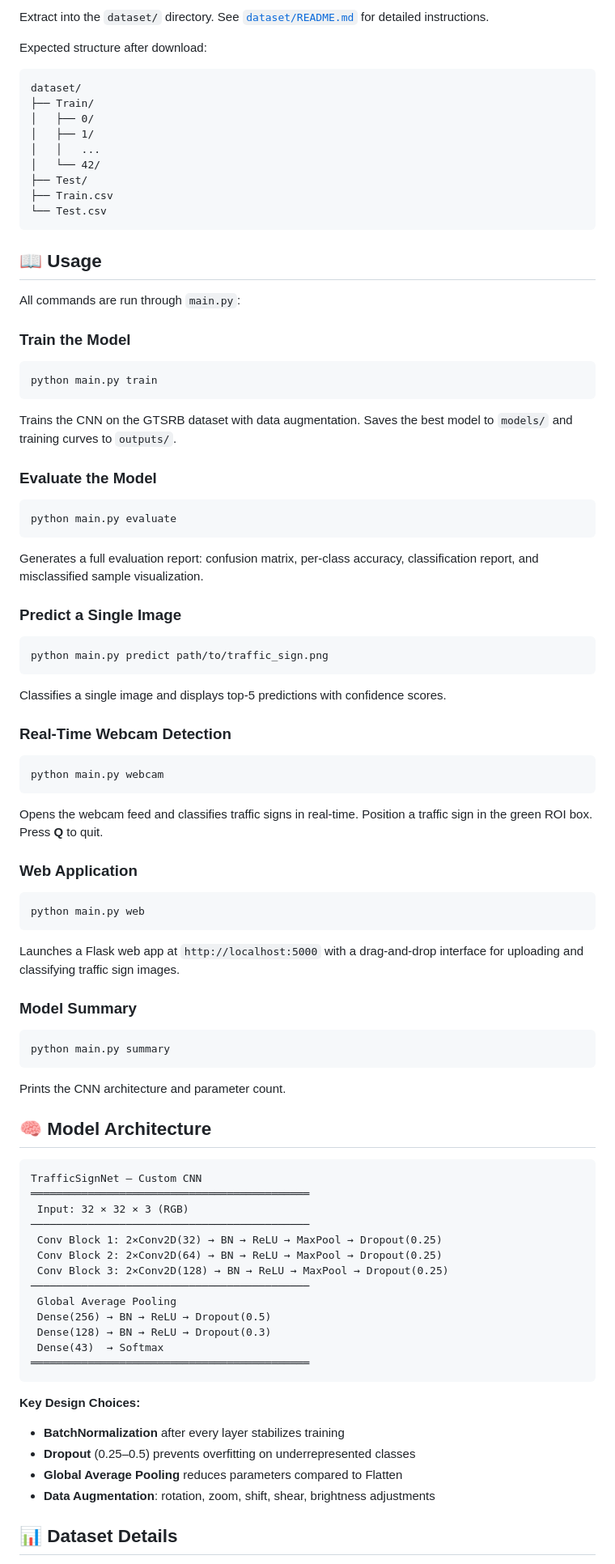
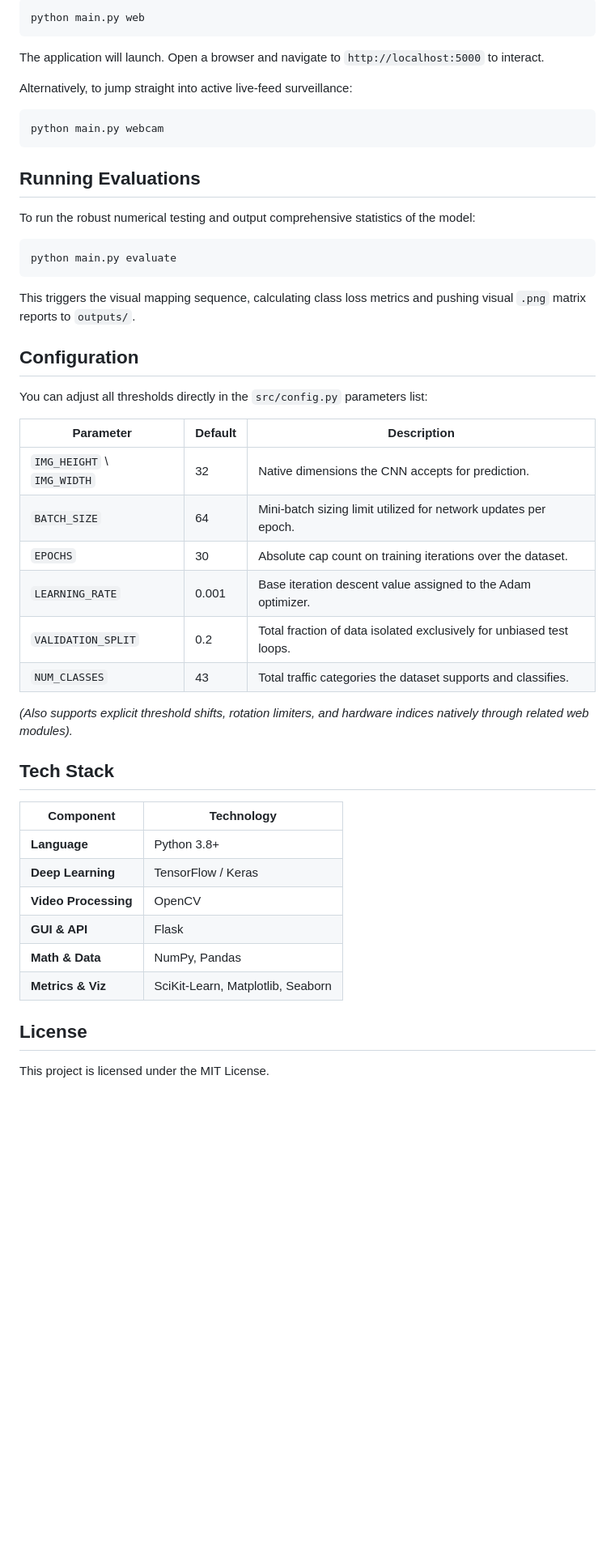
Before and after one commit to RoshmikAgrawal/Real-Time-Traffic-Sign-Detection-Recognition, a Markdown page: README.md, the part around one of its changes. Shown at 81% size. Rendered like a GitHub page; blank space fills up the shorter version.

Commit message:
docs: Update project structure and documentation format

````diff
--- a/README.md
+++ b/README.md
@@ -120,82 +111,49 @@ Download the **GTSRB** dataset from one of these sources:
 
-Extract into the `dataset/` directory. See [`dataset/README.md`](dataset/README.md) for detailed instructions.
+```bash
+python main.py web
+```
+The application will launch. Open a browser and navigate to `http://localhost:5000` to interact.
 
-Expected structure after download:
-```
-dataset/
-├── Train/
-│   ├── 0/
-│   ├── 1/
-│   │   ...
-│   └── 42/
-├── Test/
-├── Train.csv
-└── Test.csv
+Alternatively, to jump straight into active live-feed surveillance:
+```bash
+python main.py webcam
 ```
 
-## 📖 Usage
+## Running Evaluations
 
-All commands are run through `main.py`:
-
-### Train the Model
-```bash
-python main.py train
-```
-Trains the CNN on the GTSRB dataset with data augmentation. Saves the best model to `models/` and training curves to `outputs/`.
-
-### Evaluate the Model
+To run the robust numerical testing and output comprehensive statistics of the model:
 ```bash
 python main.py evaluate
 ```
-Generates a full evaluation report: confusion matrix, per-class accuracy, classification report, and misclassified sample visualization.
+This triggers the visual mapping sequence, calculating class loss metrics and pushing visual `.png` matrix reports to `outputs/`.
 
-### Predict a Single Image
-```bash
-python main.py predict path/to/traffic_sign.png
-```
-Classifies a single image and displays top-5 predictions with confidence scores.
+## Configuration
 
-### Real-Time Webcam Detection
-```bash
-python main.py webcam
-```
-Opens the webcam feed and classifies traffic signs in real-time. Position a traffic sign in the green ROI box. Press **Q** to quit.
+You can adjust all thresholds directly in the `src/config.py` parameters list:
 
-### Web Application
-```bash
-python main.py web
-```
-Launches a Flask web app at `http://localhost:5000` with a drag-and-drop interface for uploading and classifying traffic sign images.
+| Parameter | Default | Description |
+|---|---|---|
+| `IMG_HEIGHT` \ `IMG_WIDTH` | 32 | Native dimensions the CNN accepts for prediction. |
+| `BATCH_SIZE` | 64 | Mini-batch sizing limit utilized for network updates per epoch. |
+| `EPOCHS` | 30 | Absolute cap count on training iterations over the dataset. |
+| `LEARNING_RATE` | 0.001 | Base iteration descent value assigned to the Adam optimizer. |
+| `VALIDATION_SPLIT` | 0.2 | Total fraction of data isolated exclusively for unbiased test loops. |
+| `NUM_CLASSES` | 43 | Total traffic categories the dataset supports and classifies. |
 
-### Model Summary
-```bash
-python main.py summary
-```
-Prints the CNN architecture and parameter count.
+*(Also supports explicit threshold shifts, rotation limiters, and hardware indices natively through related web modules).*
 
-## 🧠 Model Architecture
+## Tech Stack
 
-```
-TrafficSignNet — Custom CNN
-════════════════════════════════════════════
- Input: 32 × 32 × 3 (RGB)
-────────────────────────────────────────────
- Conv Block 1: 2×Conv2D(32) → BN → ReLU → MaxPool → Dropout(0.25)
- Conv Block 2: 2×Conv2D(64) → BN → ReLU → MaxPool → Dropout(0.25)
- Conv Block 3: 2×Conv2D(128) → BN → ReLU → MaxPool → Dropout(0.25)
-────────────────────────────────────────────
- Global Average Pooling
- Dense(256) → BN → ReLU → Dropout(0.5)
- Dense(128) → BN → ReLU → Dropout(0.3)
- Dense(43)  → Softmax
-════════════════════════════════════════════
-```
+| Component | Technology |
+|---|---|
+| **Language** | Python 3.8+ |
+| **Deep Learning**| TensorFlow / Keras |
+| **Video Processing** | OpenCV |
+| **GUI & API** | Flask |
+| **Math & Data** | NumPy, Pandas |
+| **Metrics & Viz** | SciKit-Learn, Matplotlib, Seaborn |
 
-**Key Design Choices:**
-- **BatchNormalization** after every layer stabilizes training
-- **Dropout** (0.25–0.5) prevents overfitting on underrepresented classes
-- **Global Average Pooling** reduces parameters compared to Flatten
-- **Data Augmentation**: rotation, zoom, shift, shear, brightness adjustments
+## License
 
-## 📊 Dataset Details
+This project is licensed under the MIT License.
 
````
Also changed, not shown: other parts of README.md (+80 -117 lines).
